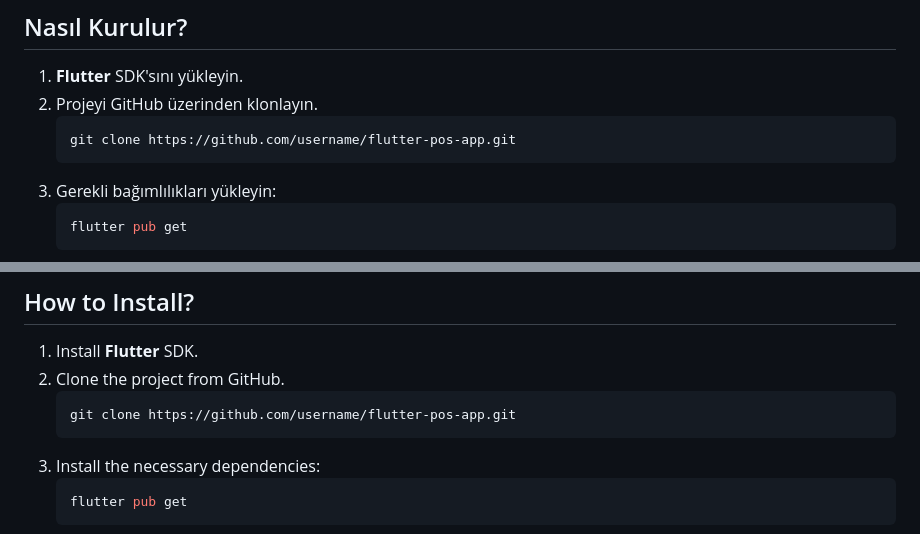
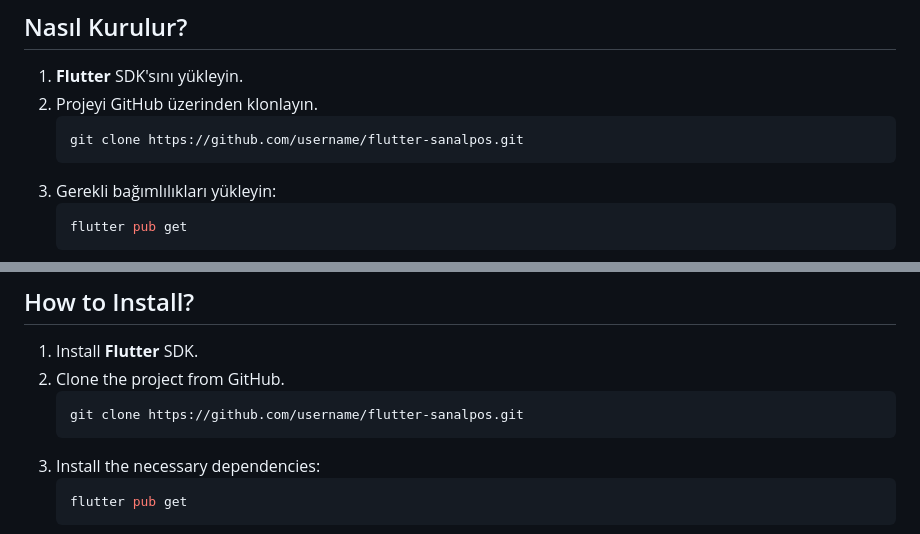
Before and after one commit to omerbsagir/flutter-sanalpos, a Markdown page: README.md, 2 parts joined by grey strips. Rendered like a GitHub page.

````diff
--- a/README.md
+++ b/README.md
@@ -35,7 +35,7 @@ Uygulamanın backend kısmı **Node.js** ile yazılmıştır ve AWS altyapısı
 1. **Flutter** SDK'sını yükleyin.
 2. Projeyi GitHub üzerinden klonlayın.
    ```bash
-   git clone https://github.com/username/flutter-pos-app.git
+   git clone https://github.com/username/flutter-sanalpos.git
    ```
 3. Gerekli bağımlılıkları yükleyin:
    ```bash
@@ -88,7 +88,7 @@ The backend of the application is written in **Node.js** and runs on AWS infrast
 1. Install **Flutter** SDK.
 2. Clone the project from GitHub.
    ```bash
-   git clone https://github.com/username/flutter-pos-app.git
+   git clone https://github.com/username/flutter-sanalpos.git
    ```
 3. Install the necessary dependencies:
    ```bash
````
